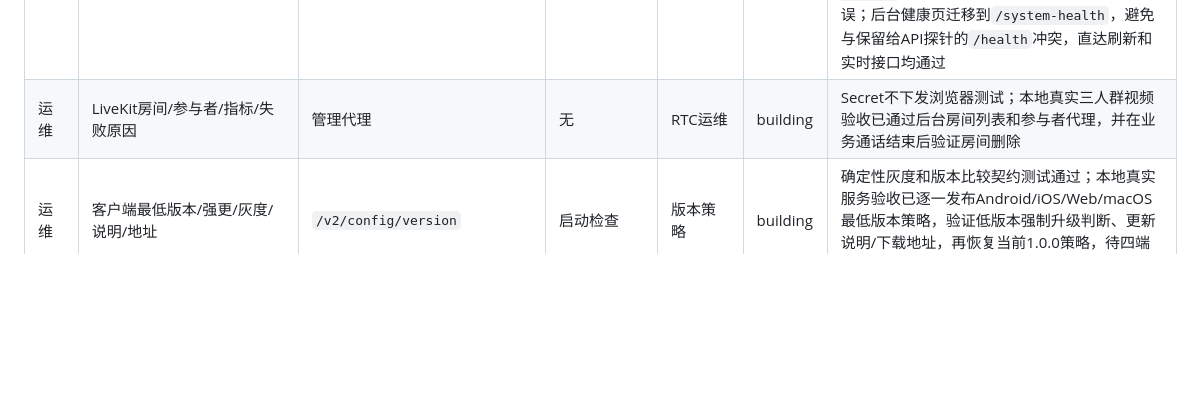
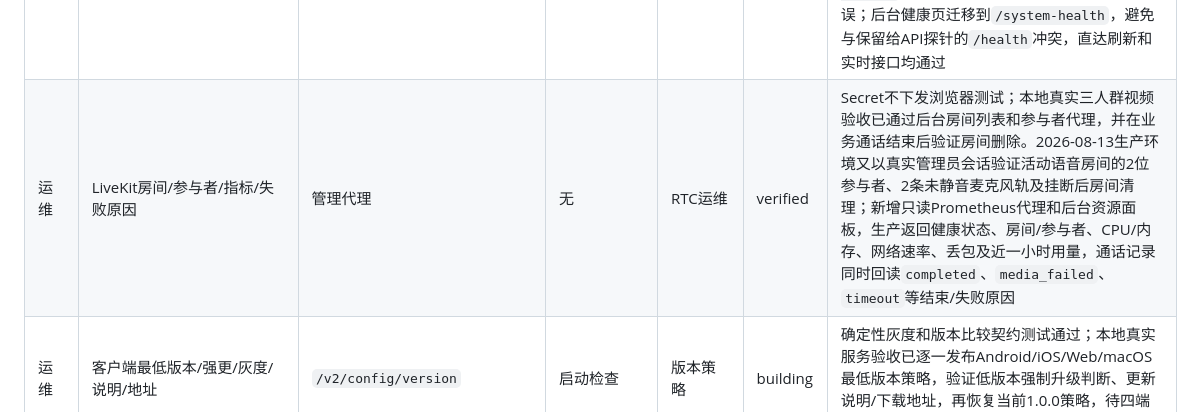
Before and after one commit to lk18554670615-coder/frogim, a Markdown page: docs/WUKONGIM_FEATURE_MATRIX.md, the part around the change. Drawn GitHub-style; blank space fills up the shorter version.

Commit message:
docs: verify LiveKit operations chain

```diff
--- a/docs/WUKONGIM_FEATURE_MATRIX.md
+++ b/docs/WUKONGIM_FEATURE_MATRIX.md
@@ -39,7 +39,7 @@
 | 安全 | 插件签名白名单和生命周期 | `/v2/admin/wukong/*` | 无 | 插件管理 | building | Ed25519原始manifest签名、包体摘要/大小/平台/方法白名单、AI拒绝、原子安装升级回滚、启停卸载保护、PG事件和RBAC HTTP测试已通过。固定提交补丁以每插件1000行/256KiB有界内存环捕获stdout/stderr，限制单行4KiB并脱敏authorization/token/secret/password/api-key；`linli.3`同时从连接、认证、验签、消息发送、Token更新和首帧错误日志源头移除Token、AES Key/IV、签名、消息正文、订阅者列表及原始协议帧。Linux静态/单测门禁和真实重复主设备登录原始日志检查均通过；认证Manager端点`/pluginlogs/{no}`和业务只读代理不返回Manager Token。真实策略插件已返回3条stdout，React后台提供独立运行日志面板，生命周期审计仍单独保留 |
 | 安全 | 截屏提示 | content 1008 | iOS/Android | 事件审计 | building | Android已声明`DETECT_SCREEN_CAPTURE`并在API 35目标模拟器确认安装权限授予、Activity回调注册不再抛出SecurityException；系统API不响应ADB截图，仍待Android实体按键与iOS真机事件验收；Web/macOS明确限制提示且不伪造事件 |
 | 运维 | WuKong节点/连接/频道/消息/变量/健康 | 管理代理 | 无 | WuKong运维 | verified | Token不下发浏览器测试；真实固定容器5300 `/cluster/nodes`返回节点1001，Go代理登录后节点/插件查询成功；固定源码的 `/varz/setting` 已接入后台展示 Trace、Loki、Prometheus 与压力模式真实状态并通过本地验收。2026-08-12生产后台以平台管理员会话直接刷新并遍历20个路由，`/im-infrastructure`真实展示节点1001、版本`v2.2.5-20260422-linli.3`、连接、资源和运行开关且控制台零错误；后台健康页迁移到`/system-health`，避免与保留给API探针的`/health`冲突，直达刷新和实时接口均通过 |
-| 运维 | LiveKit房间/参与者/指标/失败原因 | 管理代理 | 无 | RTC运维 | building | Secret不下发浏览器测试；本地真实三人群视频验收已通过后台房间列表和参与者代理，并在业务通话结束后验证房间删除 |
+| 运维 | LiveKit房间/参与者/指标/失败原因 | 管理代理 | 无 | RTC运维 | verified | Secret不下发浏览器测试；本地真实三人群视频验收已通过后台房间列表和参与者代理，并在业务通话结束后验证房间删除。2026-08-13生产环境又以真实管理员会话验证活动语音房间的2位参与者、2条未静音麦克风轨及挂断后房间清理；新增只读Prometheus代理和后台资源面板，生产返回健康状态、房间/参与者、CPU/内存、网络速率、丢包及近一小时用量，通话记录同时回读`completed`、`media_failed`、`timeout`等结束/失败原因 |
 | 运维 | 客户端最低版本/强更/灰度/说明/地址 | `/v2/config/version` | 启动检查 | 版本策略 | building | 确定性灰度和版本比较契约测试通过；本地真实服务验收已逐一发布Android/iOS/Web/macOS最低版本策略，验证低版本强制升级判断、更新说明/下载地址，再恢复当前1.0.0策略，待四端目标设备启动弹窗回归 |
 | 运维 | PostgreSQL/WuKong/MinIO备份恢复 | 受控脚本 | 无 | 状态展示 | building | 备份按WuKong冻结归档→PostgreSQL快照→恢复WuKong→MinIO镜像保证依赖顺序；2026-08-11 schema 43完整快照通过校验和/固定版本锁与隔离恢复：62张表、6张关键表、336项约束、177个WuKong文件、21个MinIO文件。2026-08-12 schema 45数据库增量复验恢复出64张表、7张关键表（含系统账号）、342项约束，恢复门禁按快照版本兼容旧备份。2026-08-13对当前发布的`20260812T203401Z`完整备份再次执行隔离容器恢复，SHA-256和固定依赖锁全部通过，恢复出61张表、7张关键表、schema 46、332项约束、166个WuKong文件和1个MinIO文件；证据保存在服务器`/data/linli-im/restore-evidence/20260813T0632Z-schema46.txt`。systemd兼容入口已删除旧双实现并委托完整脚本；故障注入证明WuKong目录缺失时非零退出、保留未完成代次且失败指标收敛。生产Domain/IP Compose均以只读textfile exporter暴露成功、失败、耗时、陈旧、残留及异地开关指标，6条备份告警、4条WuKong业务队列/失败告警及Prometheus共19条规则经promtool通过。HTTPS S3兼容异地镜像以`_COMPLETE`最后发布，下载脚本拒绝覆盖并复验marker、全量校验和及版本锁；待用户选定真实异地目标、对象锁策略并完成真实异地恢复演练 |
 | 后台 | RBAC六角色、理由、二次确认、审计 | `/v2/admin/*` | 无 | 所有写操作 | building | 服务端角色负向测试通过；37条JSON管理写路由已逐项验证缺`confirmed/reason`统一拒绝，严格body恢复通过；频道/客服/内容/版本/基础设施及旧公告/设置/风控写入均由React确认框提交理由，真实PG验证成功与失败请求理由进入`im_audits`。2026-08-12生产平台管理员登录后20个后台页面均直接刷新、真实取数且控制台零错误；开发阶段按用户要求暂不启用生产TOTP，仍待正式命名管理员与TOTP配置后最终验收 |
```
